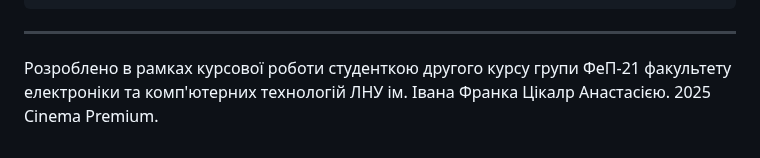
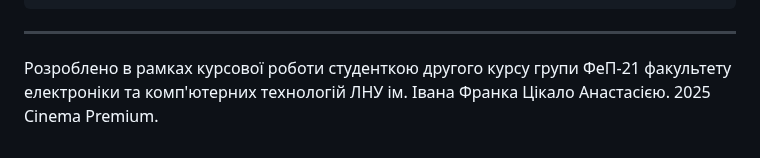
Before and after one commit to AnastasiiaTsi/Cinema, a Markdown page: README.md, the part around the change. Rendered like a GitHub page.

````diff
--- a/README.md
+++ b/README.md
@@ -82,4 +82,4 @@ CINEMA/
 └── requirements.txt         # Залежності Python
 ```
 ---
-Розроблено в рамках курсової роботи студенткою другого курсу групи ФеП-21 факультету електроніки та комп'ютерних технологій ЛНУ ім. Івана Франка Цікалр Анастасією. 2025 Cinema Premium.
+Розроблено в рамках курсової роботи студенткою другого курсу групи ФеП-21 факультету електроніки та комп'ютерних технологій ЛНУ ім. Івана Франка Цікало Анастасією. 2025 Cinema Premium.
````
